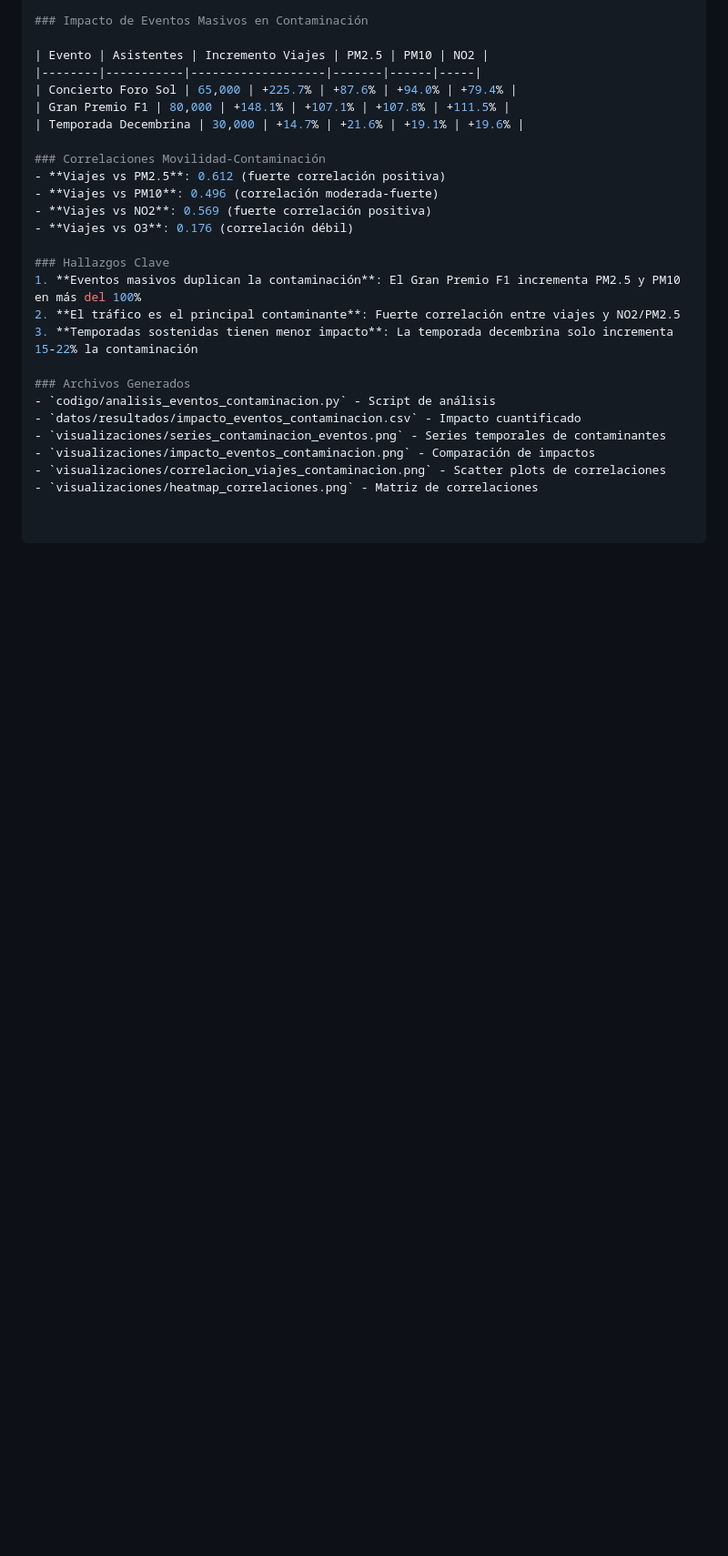
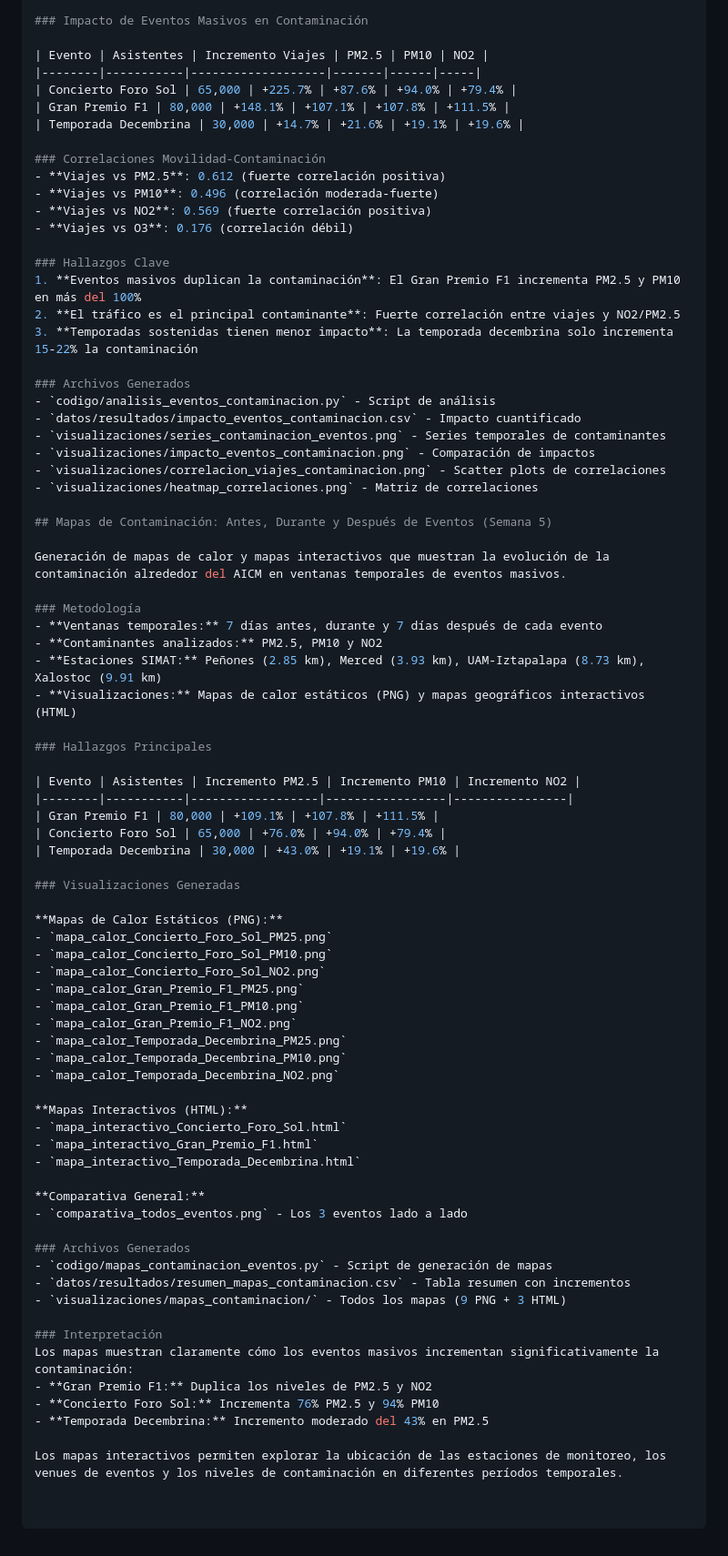
Before and after one commit to roavroberto/accesibilidad-aicm-delfin2026, a Markdown page: README.md, the part around the change. Shown at 91% size. Drawn GitHub-style; blank space fills up the shorter version.

Commit message:
Actualización del README con mapas de contaminación antes, durante y después de eventos

```diff
--- a/README.md
+++ b/README.md
@@ -158,3 +158,55 @@ Análisis del impacto de eventos masivos en la calidad del aire alrededor del AI
 - `visualizaciones/impacto_eventos_contaminacion.png` - Comparación de impactos
 - `visualizaciones/correlacion_viajes_contaminacion.png` - Scatter plots de correlaciones
 - `visualizaciones/heatmap_correlaciones.png` - Matriz de correlaciones
+
+## Mapas de Contaminación: Antes, Durante y Después de Eventos (Semana 5)
+
+Generación de mapas de calor y mapas interactivos que muestran la evolución de la contaminación alrededor del AICM en ventanas temporales de eventos masivos.
+
+### Metodología
+- **Ventanas temporales:** 7 días antes, durante y 7 días después de cada evento
+- **Contaminantes analizados:** PM2.5, PM10 y NO2
+- **Estaciones SIMAT:** Peñones (2.85 km), Merced (3.93 km), UAM-Iztapalapa (8.73 km), Xalostoc (9.91 km)
+- **Visualizaciones:** Mapas de calor estáticos (PNG) y mapas geográficos interactivos (HTML)
+
+### Hallazgos Principales
+
+| Evento | Asistentes | Incremento PM2.5 | Incremento PM10 | Incremento NO2 |
+|--------|-----------|------------------|-----------------|----------------|
+| Gran Premio F1 | 80,000 | +109.1% | +107.8% | +111.5% |
+| Concierto Foro Sol | 65,000 | +76.0% | +94.0% | +79.4% |
+| Temporada Decembrina | 30,000 | +43.0% | +19.1% | +19.6% |
+
+### Visualizaciones Generadas
+
+**Mapas de Calor Estáticos (PNG):**
+- `mapa_calor_Concierto_Foro_Sol_PM25.png`
+- `mapa_calor_Concierto_Foro_Sol_PM10.png`
+- `mapa_calor_Concierto_Foro_Sol_NO2.png`
+- `mapa_calor_Gran_Premio_F1_PM25.png`
+- `mapa_calor_Gran_Premio_F1_PM10.png`
+- `mapa_calor_Gran_Premio_F1_NO2.png`
+- `mapa_calor_Temporada_Decembrina_PM25.png`
+- `mapa_calor_Temporada_Decembrina_PM10.png`
+- `mapa_calor_Temporada_Decembrina_NO2.png`
+
+**Mapas Interactivos (HTML):**
+- `mapa_interactivo_Concierto_Foro_Sol.html`
+- `mapa_interactivo_Gran_Premio_F1.html`
+- `mapa_interactivo_Temporada_Decembrina.html`
+
+**Comparativa General:**
+- `comparativa_todos_eventos.png` - Los 3 eventos lado a lado
+
+### Archivos Generados
+- `codigo/mapas_contaminacion_eventos.py` - Script de generación de mapas
+- `datos/resultados/resumen_mapas_contaminacion.csv` - Tabla resumen con incrementos
+- `visualizaciones/mapas_contaminacion/` - Todos los mapas (9 PNG + 3 HTML)
+
+### Interpretación
+Los mapas muestran claramente cómo los eventos masivos incrementan significativamente la contaminación:
+- **Gran Premio F1:** Duplica los niveles de PM2.5 y NO2
+- **Concierto Foro Sol:** Incrementa 76% PM2.5 y 94% PM10
+- **Temporada Decembrina:** Incremento moderado del 43% en PM2.5
+
+Los mapas interactivos permiten explorar la ubicación de las estaciones de monitoreo, los venues de eventos y los niveles de contaminación en diferentes períodos temporales.
```
